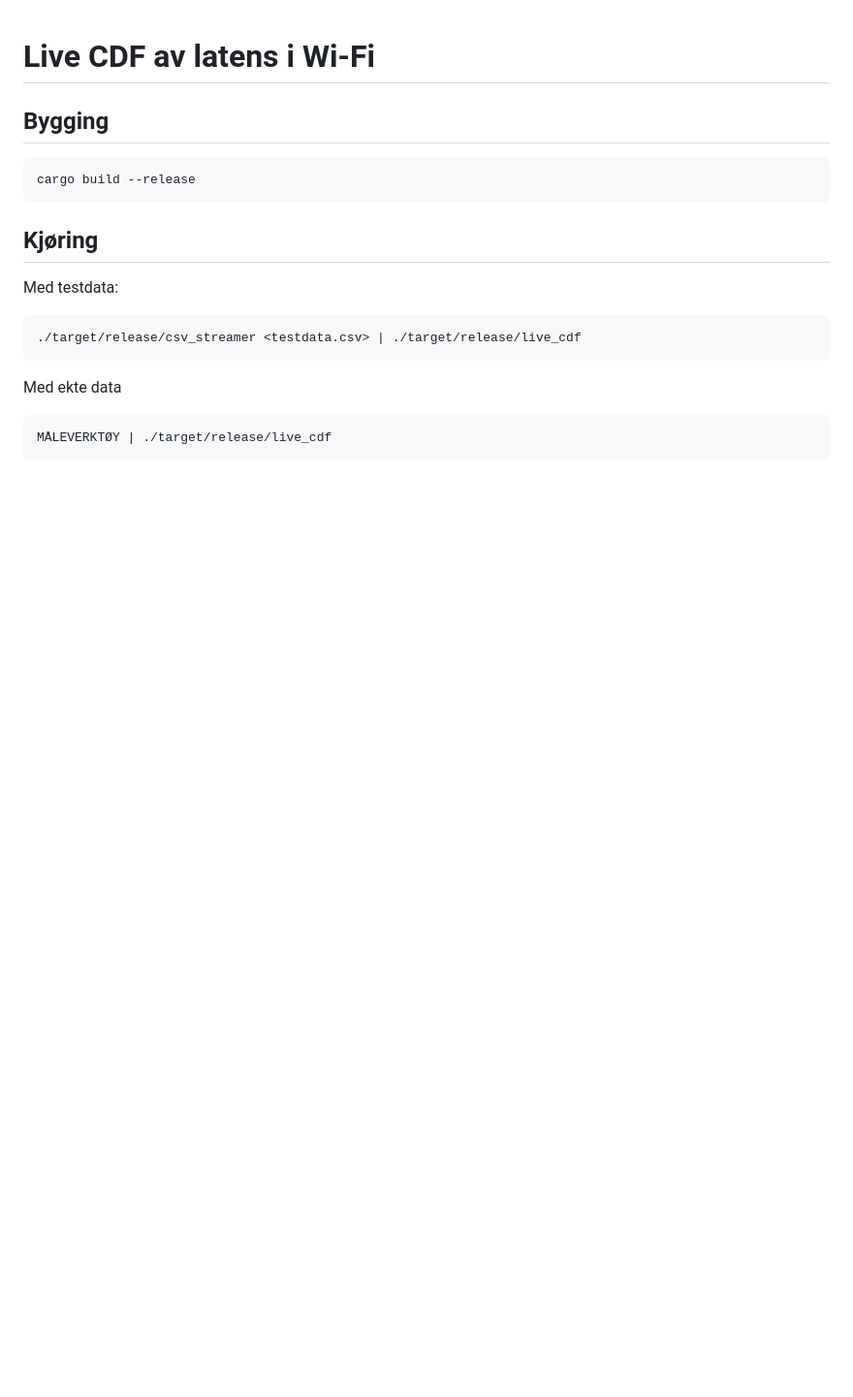
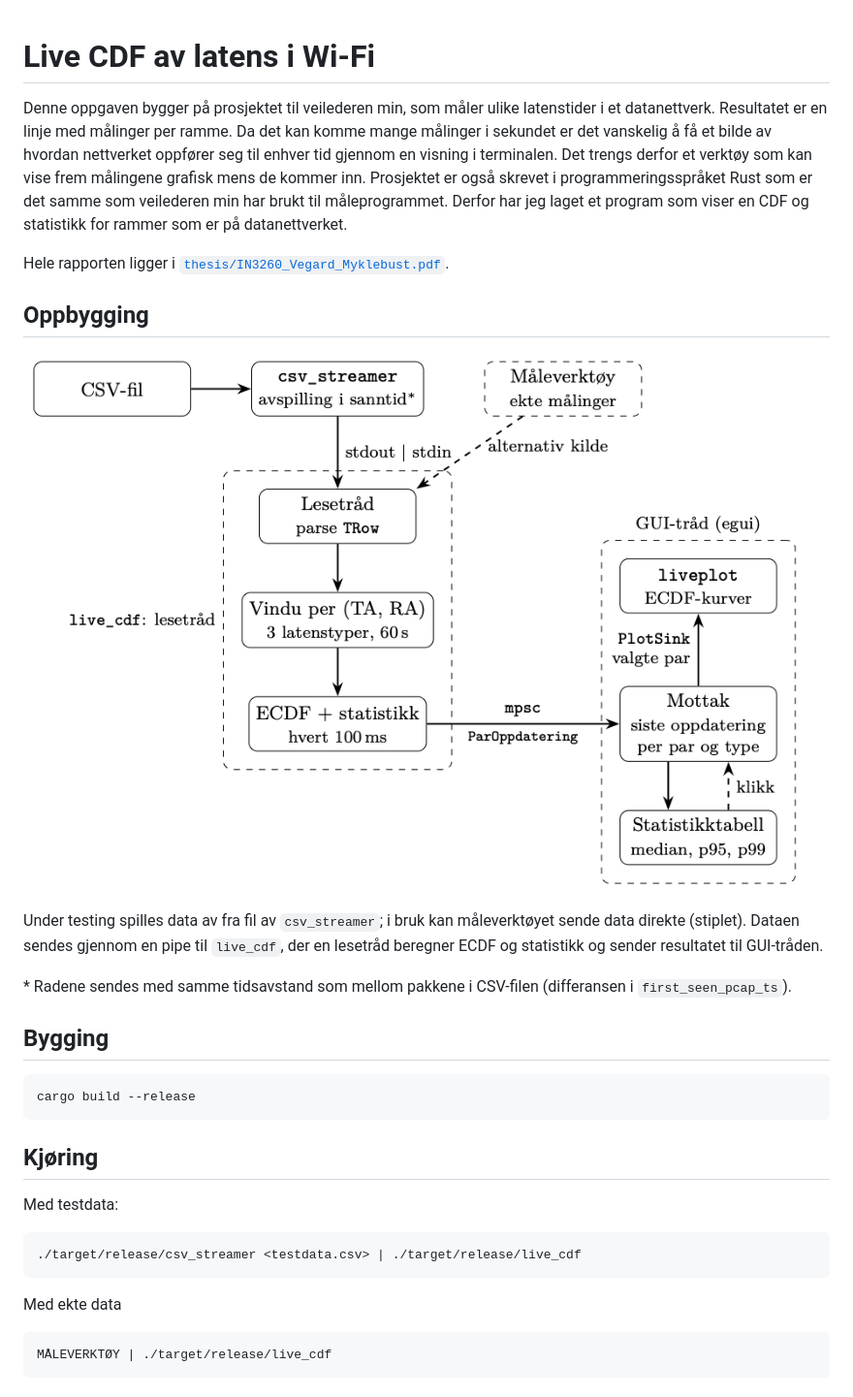
Before and after one commit to Vegardmykle/in3260_project, a Markdown page: README.md, the part around the change. Shown at 97% size. Drawn GitHub-style; pictures changed too: bilder/arkitektur.png (added); blank space fills up the shorter version.

Commit message:
README: legg til introduksjon og arkitekturfigur

````diff
--- a/README.md
+++ b/README.md
@@ -1,4 +1,17 @@
 # Live CDF av latens i Wi-Fi
+
+Denne oppgaven bygger på prosjektet til veilederen min, som måler ulike latenstider i et datanettverk. Resultatet er en linje med målinger per ramme. Da det kan komme mange målinger i sekundet er det vanskelig å få et bilde av hvordan nettverket oppfører seg til enhver tid gjennom en visning i terminalen. Det trengs derfor et verktøy som kan vise frem målingene grafisk mens de kommer inn. Prosjektet er også skrevet i programmeringsspråket Rust som er det samme som veilederen min har brukt til måleprogrammet. Derfor har jeg laget et program som viser en CDF og statistikk for rammer som er på datanettverket.
+
+Hele rapporten ligger i [`thesis/IN3260_Vegard_Myklebust.pdf`](thesis/IN3260_Vegard_Myklebust.pdf).
+
+## Oppbygging
+
+![Dataflyt i programmet](bilder/arkitektur.png)
+
+Under testing spilles data av fra fil av `csv_streamer`; i bruk kan måleverktøyet sende data direkte (stiplet). Dataen sendes gjennom en pipe til `live_cdf`, der en lesetråd beregner ECDF og statistikk og sender resultatet til GUI-tråden.
+
+\* Radene sendes med samme tidsavstand som mellom pakkene i CSV-filen (differansen i `first_seen_pcap_ts`).
+
 ## Bygging
 
 ```sh
````
